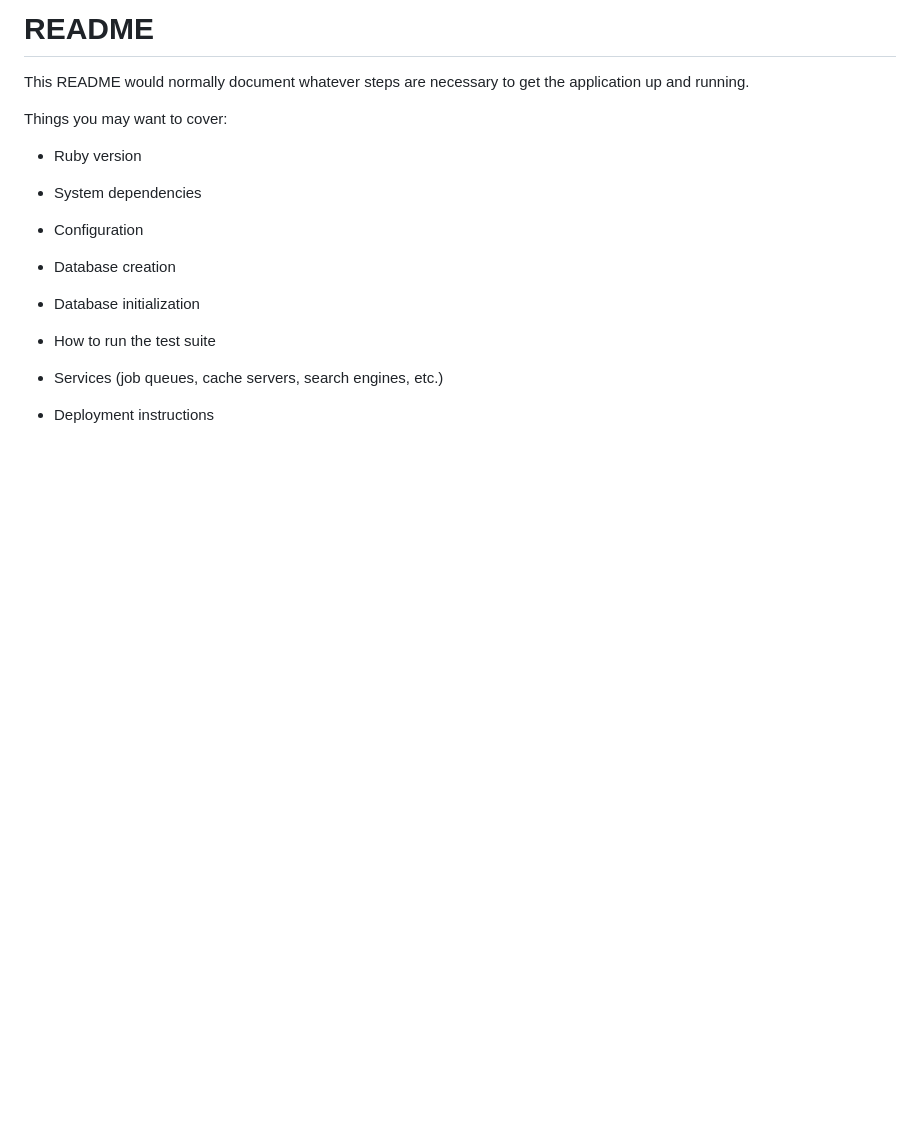
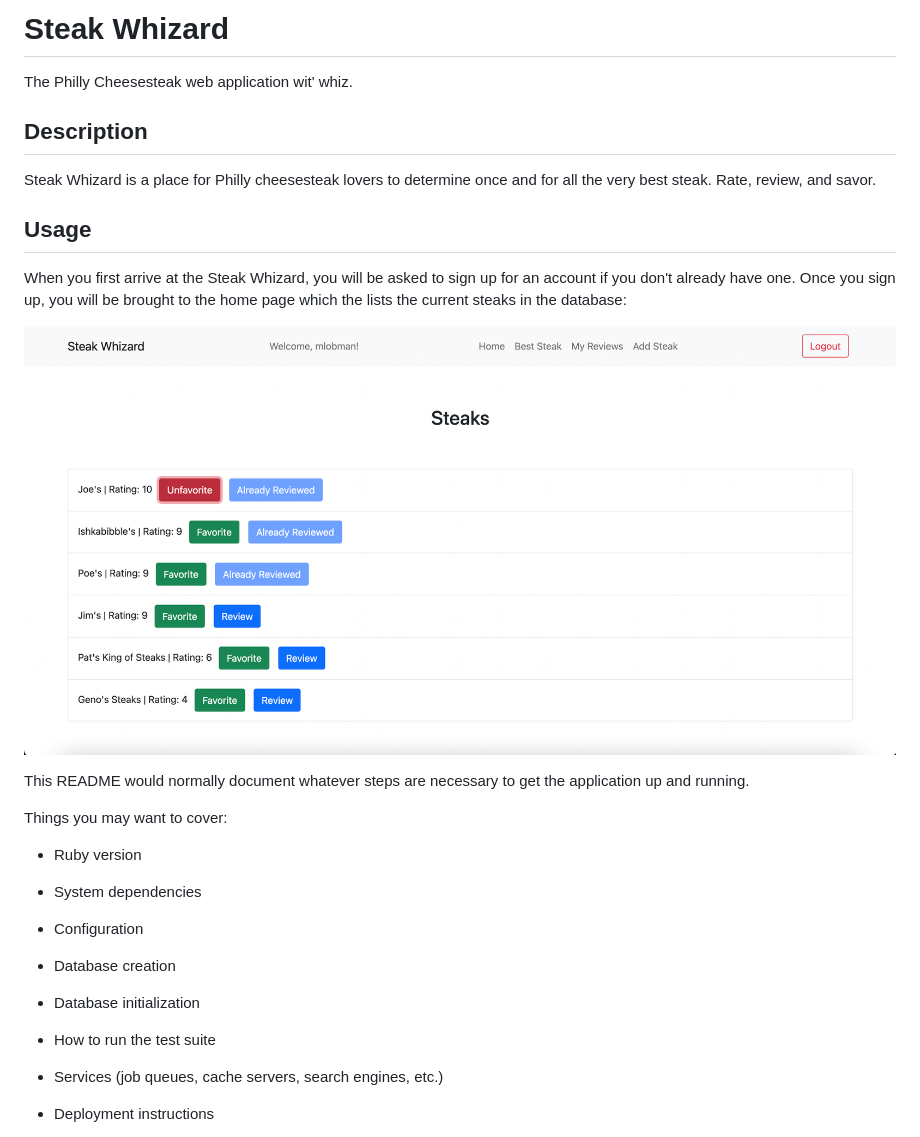
Before and after one commit to michaelLobman/steak-whizard, a Markdown page: README.md, the part around the change. Rendered like a GitHub page; pictures changed too: images/home-page.png (added); blank space fills up the shorter version.

Commit message:
Add image folder and home-page.png

```diff
--- a/README.md
+++ b/README.md
@@ -1,4 +1,20 @@
-# README
+# Steak Whizard
+
+The Philly Cheesesteak web application wit' whiz.
+
+## Description
+
+Steak Whizard is a place for Philly cheesesteak lovers to determine once and for all the very best steak. Rate, review, and savor.
+
+## Usage
+
+When you first arrive at the Steak Whizard, you will be asked to sign up for an account if you don't already have one. Once you sign up, you will be brought to the home page which the lists the current steaks in the database:
+
+![Home Page](./images/home-page.png)
+
+
+
+
 
 This README would normally document whatever steps are necessary to get the
 application up and running.
```
